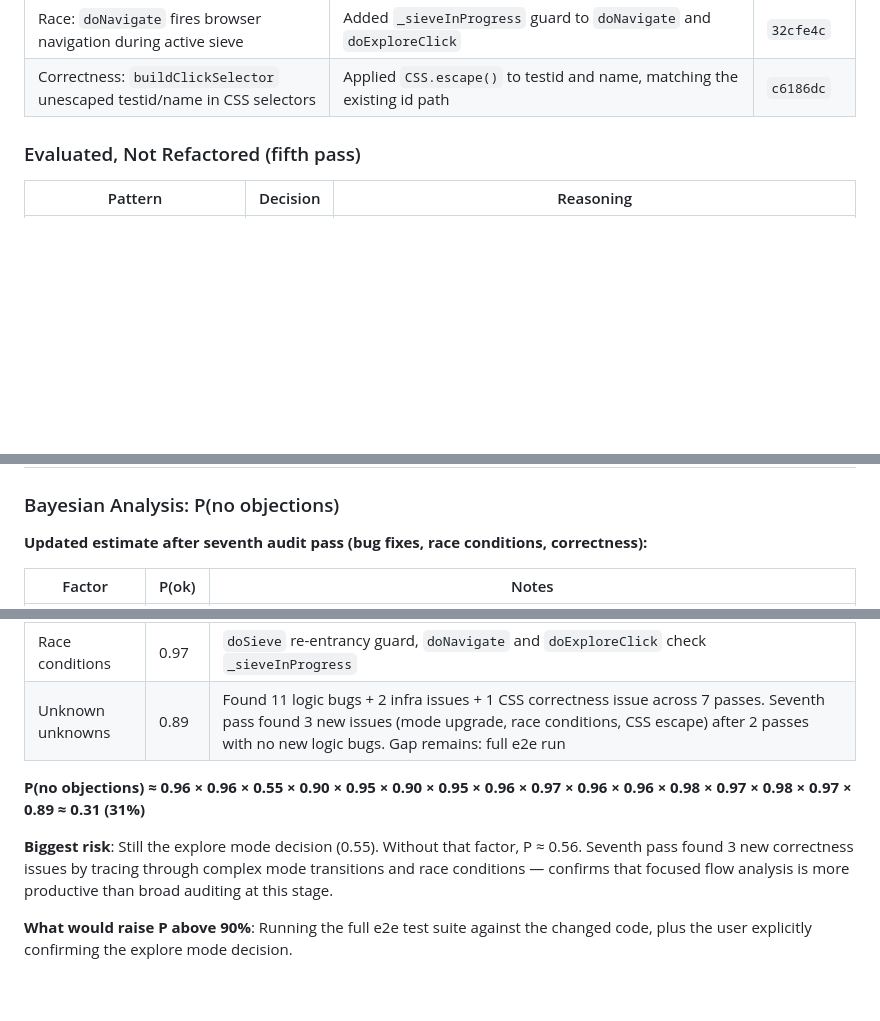
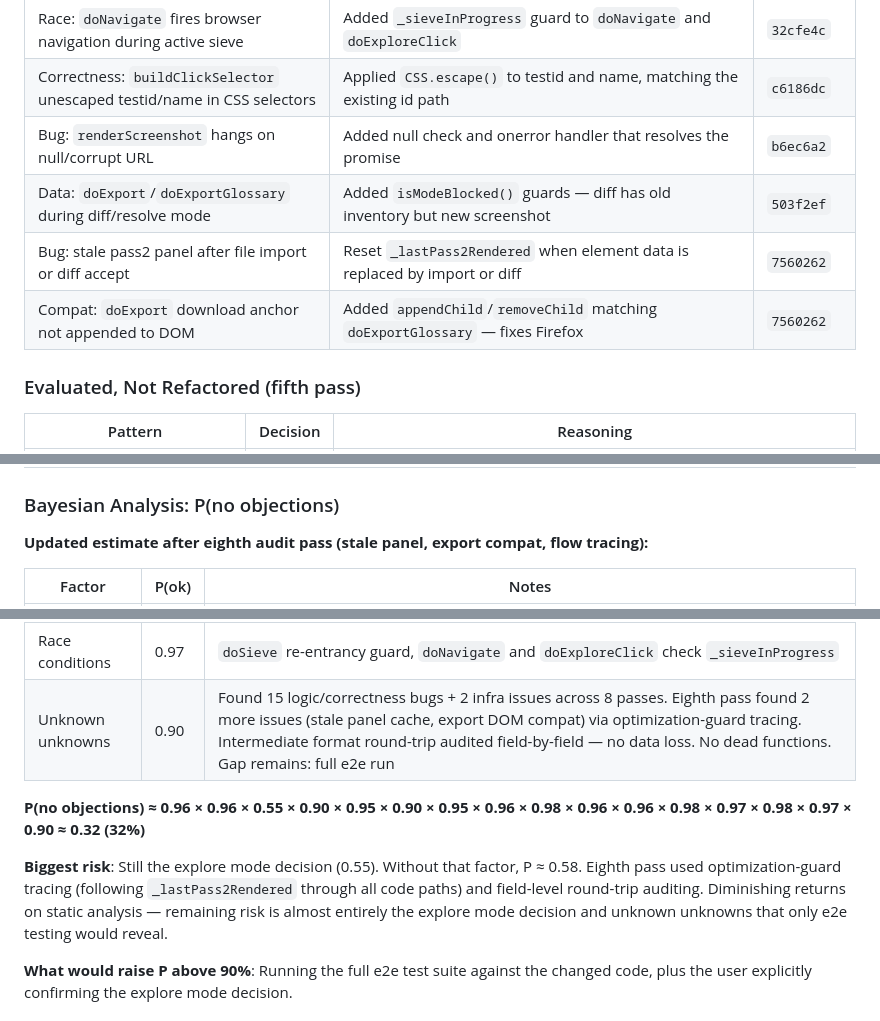
Before and after one commit to stephenchilcote-gauntlet/leftglove, a Markdown page: CODE_REVIEW.md, 3 parts joined by grey strips. Rendered like a GitHub page; blank space fills up the shorter version.

Commit message:
Update CODE_REVIEW.md with eighth pass findings
Added stale panel fix, renderScreenshot hang fix, export mode guards,
and export DOM compat fix to remediation table. Raised data fidelity
factor to 0.98 after field-by-field round-trip audit confirmed no data
loss. Updated unknown unknowns to 0.90 (15 bugs found across 8 passes).
P(no objections) = 32%.

Co-Authored-By: Claude Opus 4.6 <noreply@anthropic.com>

```diff
--- a/CODE_REVIEW.md
+++ b/CODE_REVIEW.md
@@ -211,6 +211,10 @@ After addressing the code review findings, audited for the same anti-patterns ac
 | Bug: `acceptDiff` only downgrades review→pass2, never upgrades pass2→review | Added symmetric check: if `allPass2Named()` after diff, promote to review | `452a089` |
 | Race: `doNavigate` fires browser navigation during active sieve | Added `_sieveInProgress` guard to `doNavigate` and `doExploreClick` | `32cfe4c` |
 | Correctness: `buildClickSelector` unescaped testid/name in CSS selectors | Applied `CSS.escape()` to testid and name, matching the existing id path | `c6186dc` |
+| Bug: `renderScreenshot` hangs on null/corrupt URL | Added null check and onerror handler that resolves the promise | `b6ec6a2` |
+| Data: `doExport`/`doExportGlossary` during diff/resolve mode | Added `isModeBlocked()` guards — diff has old inventory but new screenshot | `503f2ef` |
+| Bug: stale pass2 panel after file import or diff accept | Reset `_lastPass2Rendered` when element data is replaced by import or diff | `7560262` |
+| Compat: `doExport` download anchor not appended to DOM | Added `appendChild`/`removeChild` matching `doExportGlossary` — fixes Firefox | `7560262` |
 
 ### Evaluated, Not Refactored (fifth pass)
 
@@ -223,7 +227,7 @@ After addressing the code review findings, audited for the same anti-patterns ac
 
 ### Bayesian Analysis: P(no objections)
 
-**Updated estimate after seventh audit pass (bug fixes, race conditions, correctness):**
+**Updated estimate after eighth audit pass (stale panel, export compat, flow tracing):**
 
 | Factor | P(ok) | Notes |
 |--------|-------|-------|
@@ -242,11 +246,11 @@ After addressing the code review findings, audited for the same anti-patterns ac
 | MCP server quality | 0.97 | Full audit of TypeScript codebase: clean architecture. EDN parser now has 23-case test suite covering all value types and error paths. `npm test` script added |
 | Cross-references | 0.98 | All 16 glossary testids verified present in views. Feature file element references verified against glossary. Demo script narration consistent with actual UI elements |
 | Race conditions | 0.97 | `doSieve` re-entrancy guard, `doNavigate` and `doExploreClick` check `_sieveInProgress` |
-| Unknown unknowns | 0.89 | Found 11 logic bugs + 2 infra issues + 1 CSS correctness issue across 7 passes. Seventh pass found 3 new issues (mode upgrade, race conditions, CSS escape) after 2 passes with no new logic bugs. Gap remains: full e2e run |
+| Unknown unknowns | 0.90 | Found 15 logic/correctness bugs + 2 infra issues across 8 passes. Eighth pass found 2 more issues (stale panel cache, export DOM compat) via optimization-guard tracing. Intermediate format round-trip audited field-by-field — no data loss. No dead functions. Gap remains: full e2e run |
 
-**P(no objections) ≈ 0.96 × 0.96 × 0.55 × 0.90 × 0.95 × 0.90 × 0.95 × 0.96 × 0.97 × 0.96 × 0.96 × 0.98 × 0.97 × 0.98 × 0.97 × 0.89 ≈ 0.31 (31%)**
+**P(no objections) ≈ 0.96 × 0.96 × 0.55 × 0.90 × 0.95 × 0.90 × 0.95 × 0.96 × 0.98 × 0.96 × 0.96 × 0.98 × 0.97 × 0.98 × 0.97 × 0.90 ≈ 0.32 (32%)**
 
-**Biggest risk**: Still the explore mode decision (0.55). Without that factor, P ≈ 0.56. Seventh pass found 3 new correctness issues by tracing through complex mode transitions and race conditions — confirms that focused flow analysis is more productive than broad auditing at this stage.
+**Biggest risk**: Still the explore mode decision (0.55). Without that factor, P ≈ 0.58. Eighth pass used optimization-guard tracing (following `_lastPass2Rendered` through all code paths) and field-level round-trip auditing. Diminishing returns on static analysis — remaining risk is almost entirely the explore mode decision and unknown unknowns that only e2e testing would reveal.
 
 **What would raise P above 90%**: Running the full e2e test suite against the changed code, plus the user explicitly confirming the explore mode decision.
 
```
Also changed, not shown: other parts of CODE_REVIEW.md (+1 -1 lines).
